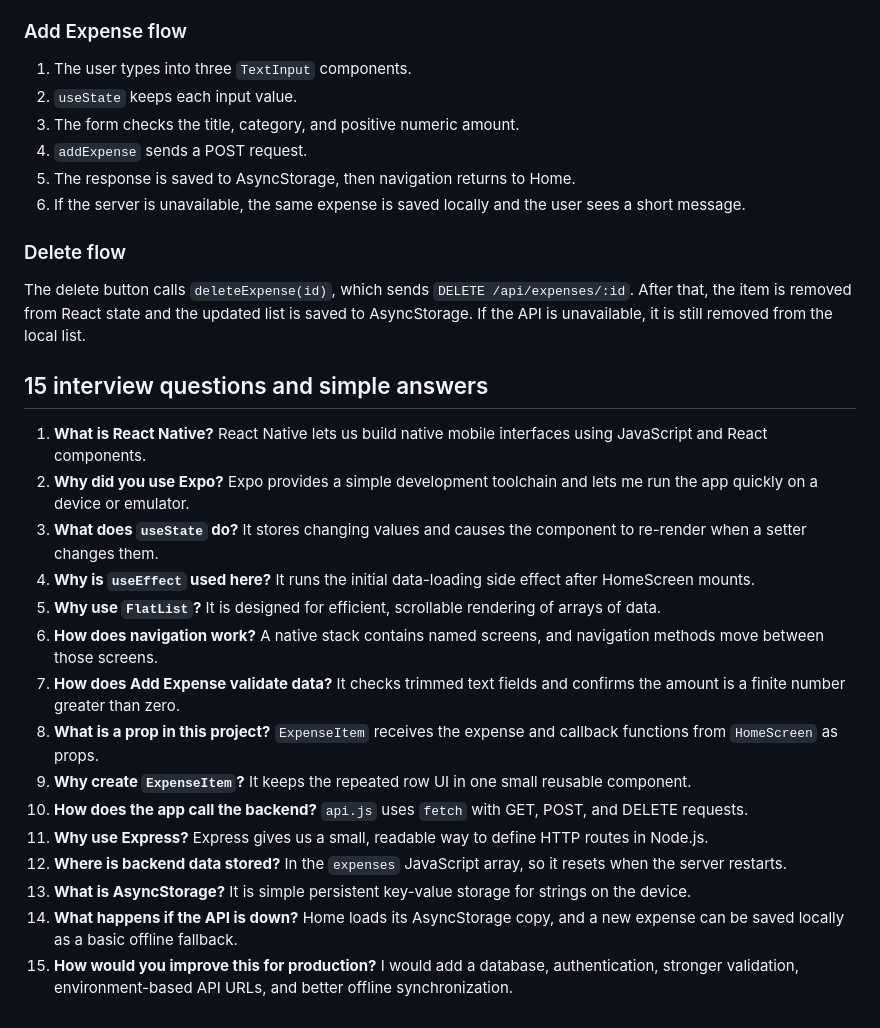
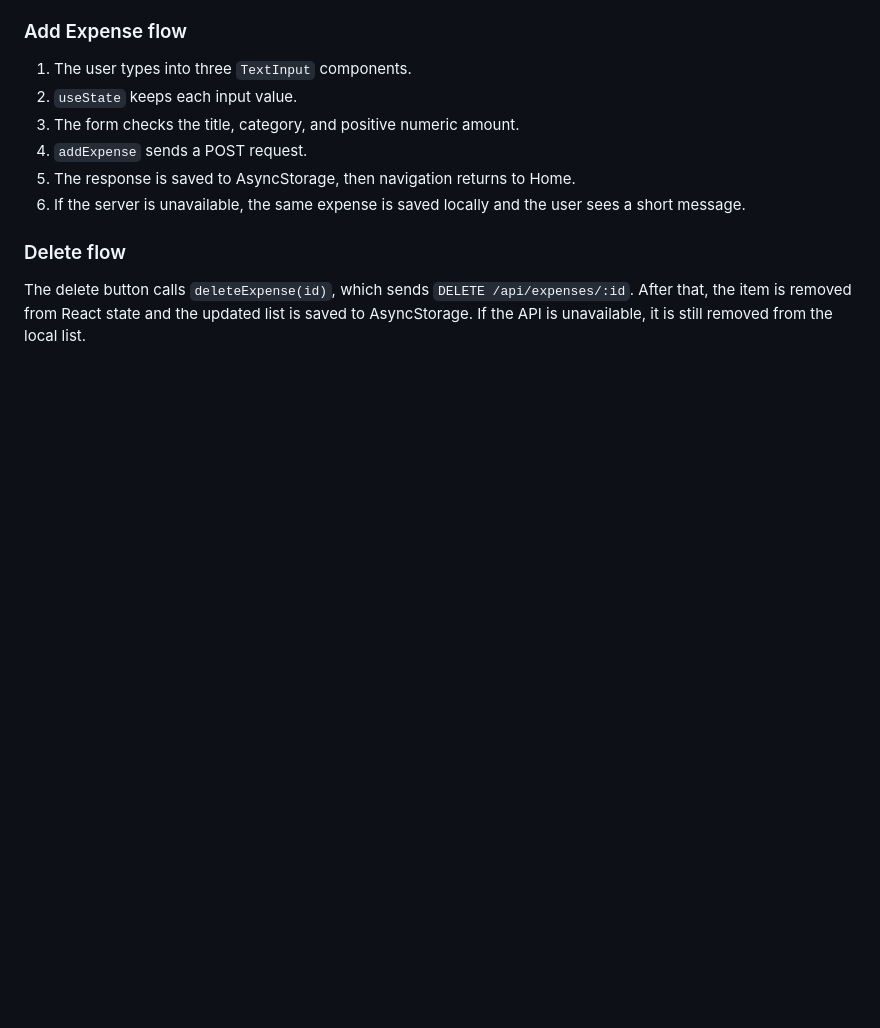
Before and after one commit to Raghuvanshi4344-CS/ExpenseTracker, a Markdown page: README.md, the part around the change. Rendered like a GitHub page; blank space fills up the shorter version.

Commit message:
Remove interview questions from README

```diff
--- a/README.md
+++ b/README.md
@@ -111,21 +111,3 @@ AsyncStorage stores strings locally on the device. This project converts the exp
 ### Delete flow
 
 The delete button calls `deleteExpense(id)`, which sends `DELETE /api/expenses/:id`. After that, the item is removed from React state and the updated list is saved to AsyncStorage. If the API is unavailable, it is still removed from the local list.
-
-## 15 interview questions and simple answers
-
-1. **What is React Native?** React Native lets us build native mobile interfaces using JavaScript and React components.
-2. **Why did you use Expo?** Expo provides a simple development toolchain and lets me run the app quickly on a device or emulator.
-3. **What does `useState` do?** It stores changing values and causes the component to re-render when a setter changes them.
-4. **Why is `useEffect` used here?** It runs the initial data-loading side effect after HomeScreen mounts.
-5. **Why use `FlatList`?** It is designed for efficient, scrollable rendering of arrays of data.
-6. **How does navigation work?** A native stack contains named screens, and navigation methods move between those screens.
-7. **How does Add Expense validate data?** It checks trimmed text fields and confirms the amount is a finite number greater than zero.
-8. **What is a prop in this project?** `ExpenseItem` receives the expense and callback functions from `HomeScreen` as props.
-9. **Why create `ExpenseItem`?** It keeps the repeated row UI in one small reusable component.
-10. **How does the app call the backend?** `api.js` uses `fetch` with GET, POST, and DELETE requests.
-11. **Why use Express?** Express gives us a small, readable way to define HTTP routes in Node.js.
-12. **Where is backend data stored?** In the `expenses` JavaScript array, so it resets when the server restarts.
-13. **What is AsyncStorage?** It is simple persistent key-value storage for strings on the device.
-14. **What happens if the API is down?** Home loads its AsyncStorage copy, and a new expense can be saved locally as a basic offline fallback.
-15. **How would you improve this for production?** I would add a database, authentication, stronger validation, environment-based API URLs, and better offline synchronization.
```
